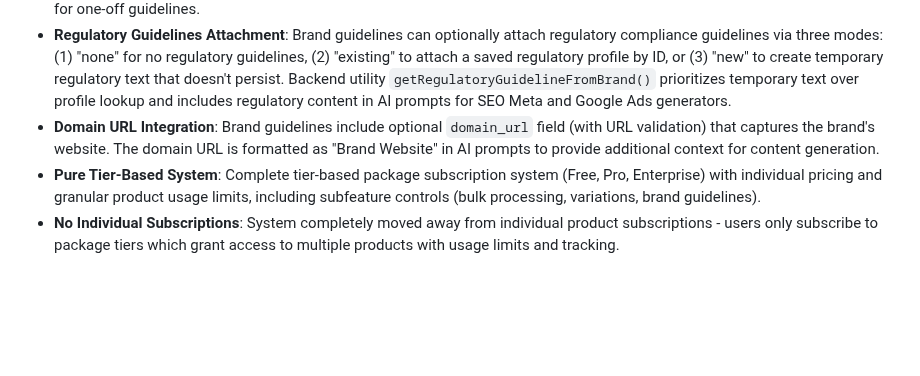
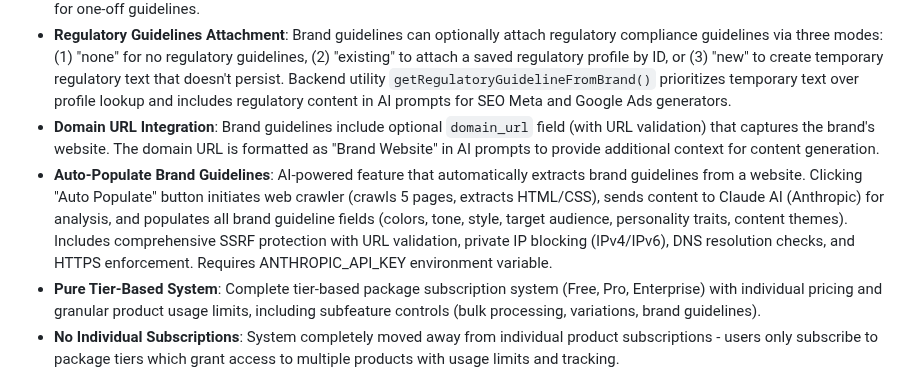
Before and after one commit to Atom-Digital-AI/AtomToolsAI-clone, a Markdown page: replit.md, the part around the change. Drawn GitHub-style; blank space fills up the shorter version.

Commit message:
Add AI-powered brand guideline extraction from websites
Integrates AI to auto-populate brand guideline fields by crawling a website, sending content to Claude AI for analysis, and includes SSRF protection. Requires ANTHROPIC_API_KEY.

Replit-Commit-Author: Agent
Replit-Commit-Session-Id: d183b769-e496-4060-9c56-26c9dcf1747c
Replit-Commit-Checkpoint-Type: full_checkpoint
Replit-Commit-Screenshot-Url: https://storage.googleapis.com/screenshot-production-us-central1/e40a937a-f5c7-4098-8c70-f0bc7e6654a5/d183b769-e496-4060-9c56-26c9dcf1747c/sKE5PTD

```diff
--- a/replit.md
+++ b/replit.md
@@ -57,6 +57,7 @@ A PostgreSQL database with a pure tier-based subscription system:
 - **Saved Guideline Profiles**: Users can save and reuse brand/regulatory guideline profiles across tools with full backward compatibility for legacy text format (automatic detection and migration support). Profile creation UI uses BrandGuidelineForm component with tabbed interface, while tool selectors display structured content in readonly format and allow quick text entry for one-off guidelines.
 - **Regulatory Guidelines Attachment**: Brand guidelines can optionally attach regulatory compliance guidelines via three modes: (1) "none" for no regulatory guidelines, (2) "existing" to attach a saved regulatory profile by ID, or (3) "new" to create temporary regulatory text that doesn't persist. Backend utility `getRegulatoryGuidelineFromBrand()` prioritizes temporary text over profile lookup and includes regulatory content in AI prompts for SEO Meta and Google Ads generators.
 - **Domain URL Integration**: Brand guidelines include optional `domain_url` field (with URL validation) that captures the brand's website. The domain URL is formatted as "Brand Website" in AI prompts to provide additional context for content generation.
+- **Auto-Populate Brand Guidelines**: AI-powered feature that automatically extracts brand guidelines from a website. Clicking "Auto Populate" button initiates web crawler (crawls 5 pages, extracts HTML/CSS), sends content to Claude AI (Anthropic) for analysis, and populates all brand guideline fields (colors, tone, style, target audience, personality traits, content themes). Includes comprehensive SSRF protection with URL validation, private IP blocking (IPv4/IPv6), DNS resolution checks, and HTTPS enforcement. Requires ANTHROPIC_API_KEY environment variable.
 - **Pure Tier-Based System**: Complete tier-based package subscription system (Free, Pro, Enterprise) with individual pricing and granular product usage limits, including subfeature controls (bulk processing, variations, brand guidelines).
 - **No Individual Subscriptions**: System completely moved away from individual product subscriptions - users only subscribe to package tiers which grant access to multiple products with usage limits and tracking.
 - **Tier Reordering**: Admin interface includes drag-and-drop style tier reordering with persistent sort order stored in database.
```
